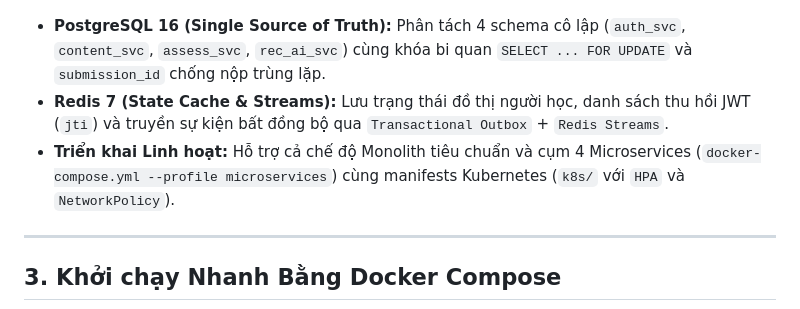
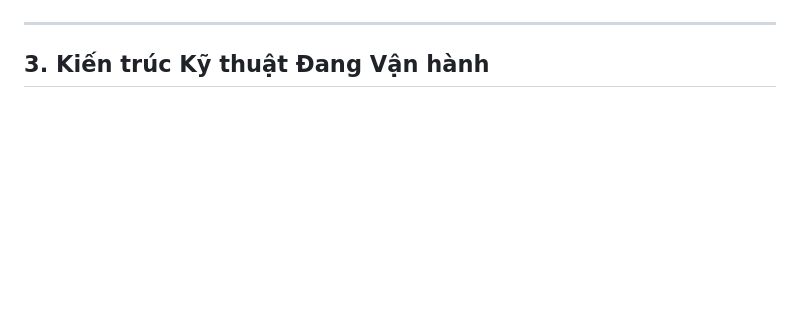
Before and after one commit to diepvanhieu25-tech/plumora, a Markdown page: README.md, the part around one of its changes. Rendered like a GitHub page; blank space fills up the shorter version.

````diff
--- a/README.md
+++ b/README.md
@@ -63,10 +74,6 @@ flowchart TD
 ```
-
-- **PostgreSQL 16 (Single Source of Truth):** Phân tách 4 schema cô lập (`auth_svc`, `content_svc`, `assess_svc`, `rec_ai_svc`) cùng khóa bi quan `SELECT ... FOR UPDATE` và `submission_id` chống nộp trùng lặp.
-- **Redis 7 (State Cache & Streams):** Lưu trạng thái đồ thị người học, danh sách thu hồi JWT (`jti`) và truyền sự kiện bất đồng bộ qua `Transactional Outbox` + `Redis Streams`.
-- **Triển khai Linh hoạt:** Hỗ trợ cả chế độ Monolith tiêu chuẩn và cụm 4 Microservices (`docker-compose.yml --profile microservices`) cùng manifests Kubernetes (`k8s/` với `HPA` và `NetworkPolicy`).
 
 ---
 
-## 3. Khởi chạy Nhanh Bằng Docker Compose
+## 3. Kiến trúc Kỹ thuật Đang Vận hành
 
````
Also changed, not shown: other parts of README.md (+97 -75 lines), docs/assets/plumora-banner.jpg.
